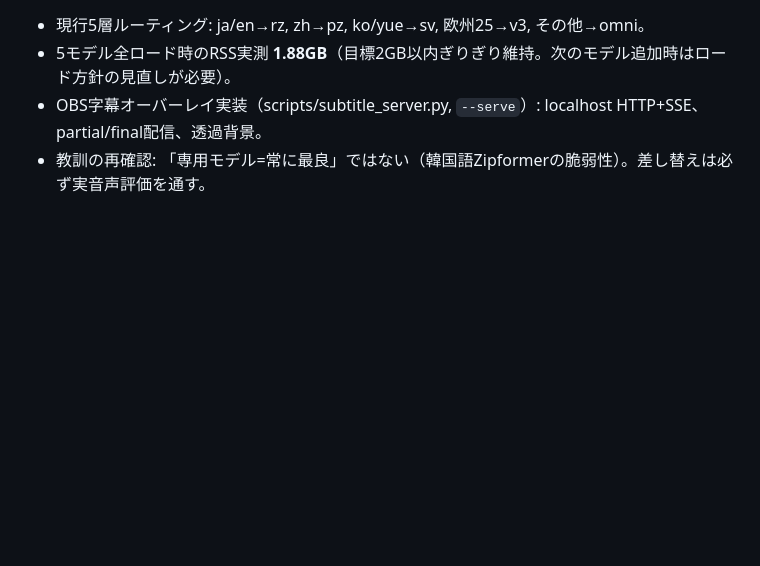
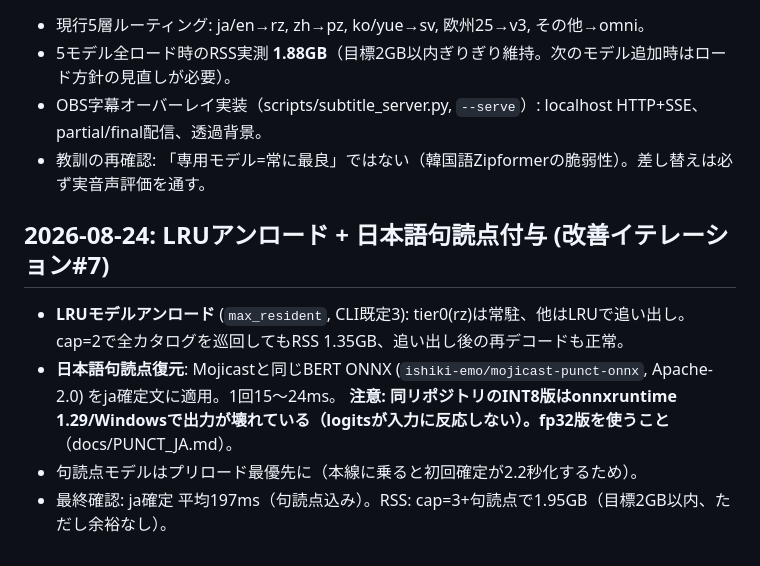
Before and after one commit to ConstantinopleMayor/hayamimi, a Markdown page: docs/BENCHMARKS.md, the part around the change. Drawn GitHub-style; blank space fills up the shorter version.

Commit message:
Record iteration 7
Co-Authored-By: Claude Fable 5 <noreply@anthropic.com>

```diff
--- a/docs/BENCHMARKS.md
+++ b/docs/BENCHMARKS.md
@@ -157,3 +157,11 @@ FLEURS実音声 (zh 12 / ko 12クリップ) で検証（docs/EVAL_REAL_ZHKO.md
 - 5モデル全ロード時のRSS実測 **1.88GB**（目標2GB以内ぎりぎり維持。次のモデル追加時はロード方針の見直しが必要）。
 - OBS字幕オーバーレイ実装（scripts/subtitle_server.py, `--serve`）: localhost HTTP+SSE、partial/final配信、透過背景。
 - 教訓の再確認: 「専用モデル=常に最良」ではない（韓国語Zipformerの脆弱性）。差し替えは必ず実音声評価を通す。
+
+## 2026-08-24: LRUアンロード + 日本語句読点付与 (改善イテレーション#7)
+
+- **LRUモデルアンロード** (`max_resident`, CLI既定3): tier0(rz)は常駐、他はLRUで追い出し。cap=2で全カタログを巡回してもRSS 1.35GB、追い出し後の再デコードも正常。
+- **日本語句読点復元**: Mojicastと同じBERT ONNX (`ishiki-emo/mojicast-punct-onnx`, Apache-2.0) をja確定文に適用。1回15〜24ms。
+  **注意: 同リポジトリのINT8版はonnxruntime 1.29/Windowsで出力が壊れている（logitsが入力に反応しない）。fp32版を使うこと**（docs/PUNCT_JA.md）。
+- 句読点モデルはプリロード最優先に（本線に乗ると初回確定が2.2秒化するため）。
+- 最終確認: ja確定 平均197ms（句読点込み）。RSS: cap=3+句読点で1.95GB（目標2GB以内、ただし余裕なし）。
```
